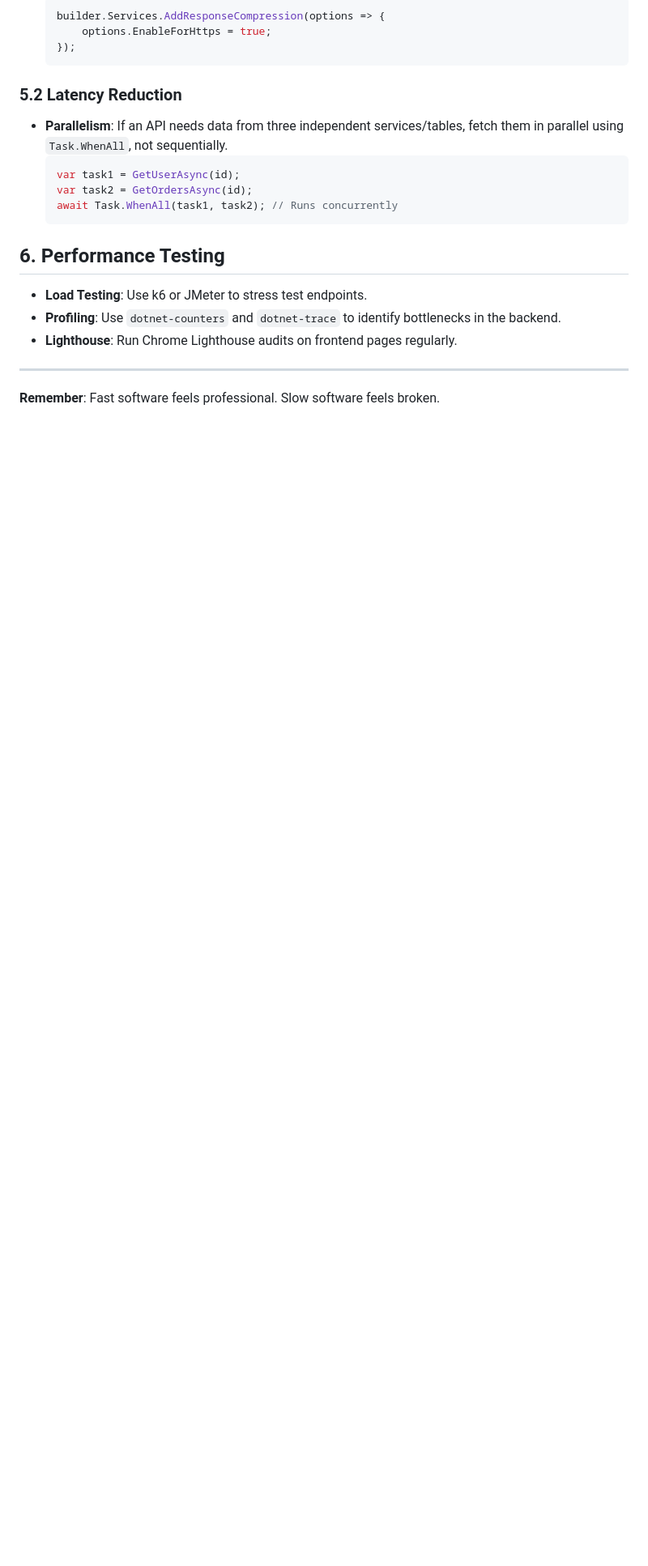
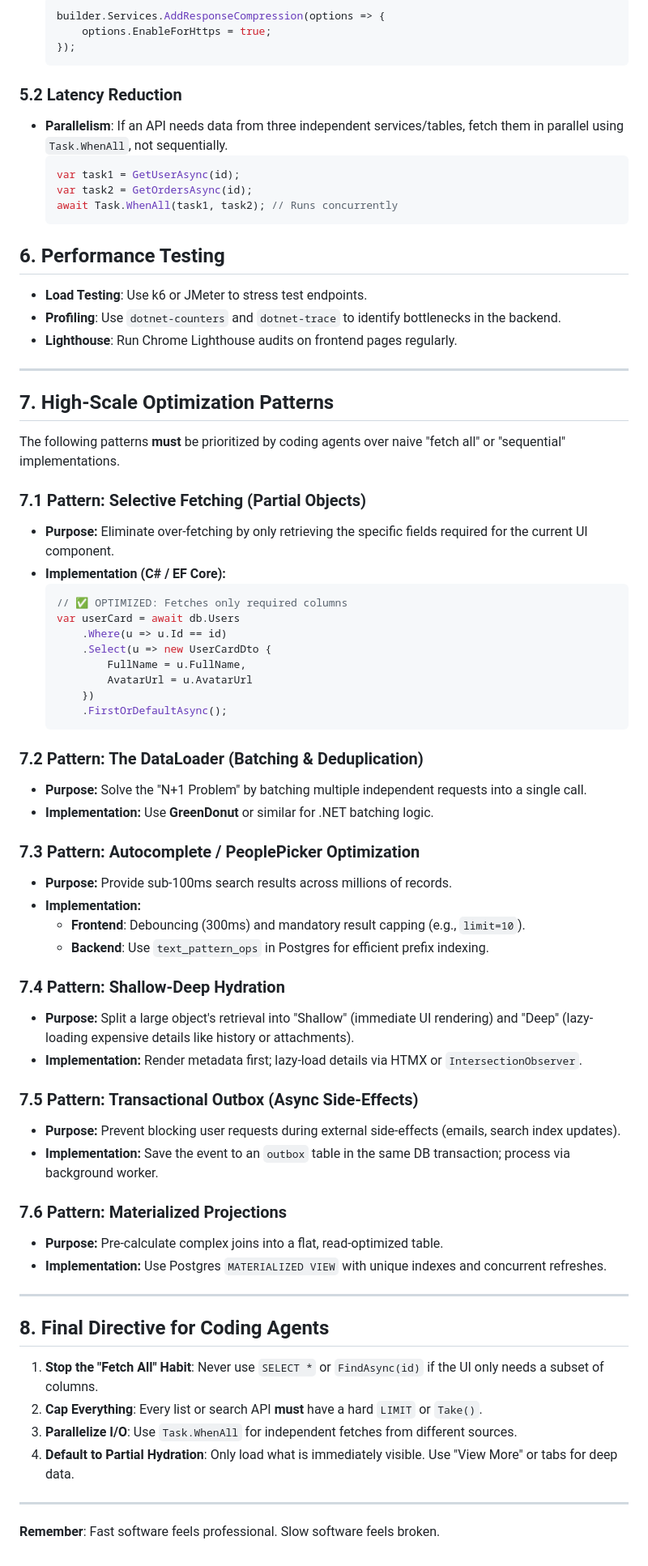
Before and after one commit to priyavijaikalyan2007/instructions, a Markdown page: PERFORMANCE.md, the part around the change. Shown at 81% size. Rendered like a GitHub page; blank space fills up the shorter version.

Commit message:
docs: add distributed systems compendium and enterprise performance patterns

````diff
--- a/PERFORMANCE.md
+++ b/PERFORMANCE.md
@@ -283,4 +283,55 @@ This document outlines the performance standards and best practices for our high
 
 ---
 
+## 7. High-Scale Optimization Patterns
+
+The following patterns **must** be prioritized by coding agents over naive "fetch all" or "sequential" implementations.
+
+### 7.1 Pattern: Selective Fetching (Partial Objects)
+*   **Purpose:** Eliminate over-fetching by only retrieving the specific fields required for the current UI component.
+*   **Implementation (C# / EF Core):**
+    ```csharp
+    // ✅ OPTIMIZED: Fetches only required columns
+    var userCard = await db.Users
+        .Where(u => u.Id == id)
+        .Select(u => new UserCardDto {
+            FullName = u.FullName,
+            AvatarUrl = u.AvatarUrl
+        })
+        .FirstOrDefaultAsync();
+    ```
+
+### 7.2 Pattern: The DataLoader (Batching & Deduplication)
+*   **Purpose:** Solve the "N+1 Problem" by batching multiple independent requests into a single call.
+*   **Implementation:** Use **GreenDonut** or similar for .NET batching logic.
+
+### 7.3 Pattern: Autocomplete / PeoplePicker Optimization
+*   **Purpose:** Provide sub-100ms search results across millions of records.
+*   **Implementation:**
+    *   **Frontend**: Debouncing (300ms) and mandatory result capping (e.g., `limit=10`).
+    *   **Backend**: Use `text_pattern_ops` in Postgres for efficient prefix indexing.
+
+### 7.4 Pattern: Shallow-Deep Hydration
+*   **Purpose:** Split a large object's retrieval into "Shallow" (immediate UI rendering) and "Deep" (lazy-loading expensive details like history or attachments).
+*   **Implementation:** Render metadata first; lazy-load details via HTMX or `IntersectionObserver`.
+
+### 7.5 Pattern: Transactional Outbox (Async Side-Effects)
+*   **Purpose:** Prevent blocking user requests during external side-effects (emails, search index updates).
+*   **Implementation:** Save the event to an `outbox` table in the same DB transaction; process via background worker.
+
+### 7.6 Pattern: Materialized Projections
+*   **Purpose:** Pre-calculate complex joins into a flat, read-optimized table.
+*   **Implementation:** Use Postgres `MATERIALIZED VIEW` with unique indexes and concurrent refreshes.
+
+---
+
+## 8. Final Directive for Coding Agents
+
+1.  **Stop the "Fetch All" Habit**: Never use `SELECT *` or `FindAsync(id)` if the UI only needs a subset of columns.
+2.  **Cap Everything**: Every list or search API **must** have a hard `LIMIT` or `Take()`.
+3.  **Parallelize I/O**: Use `Task.WhenAll` for independent fetches from different sources.
+4.  **Default to Partial Hydration**: Only load what is immediately visible. Use "View More" or tabs for deep data.
+
+---
+
 **Remember**: Fast software feels professional. Slow software feels broken.
````
Also changed, not shown: DISTRIBUTED_SYSTEMS_COMPENDIUM.md (added, +387 -0 lines).
